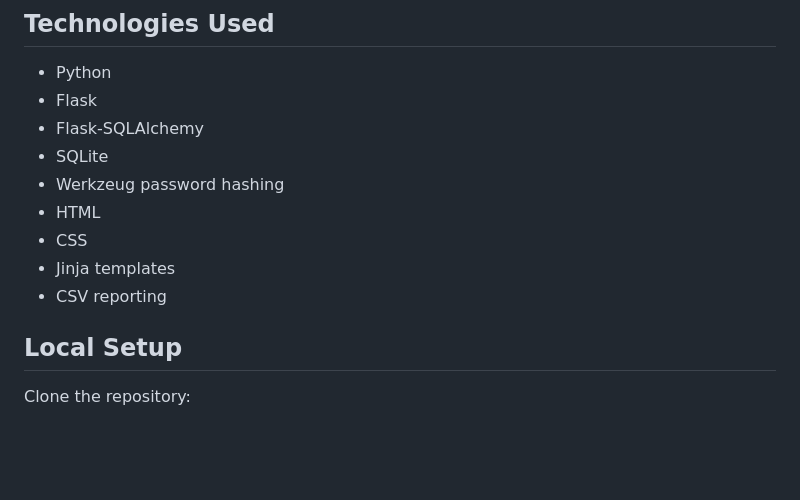
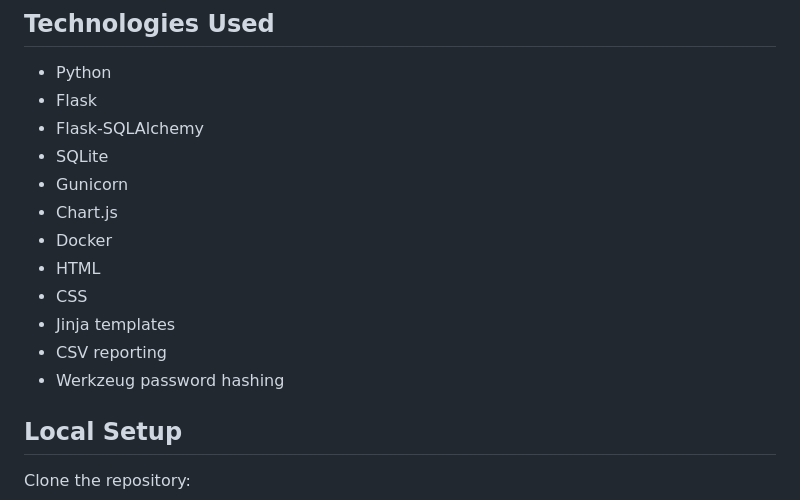
Before and after one commit to stantleff/it-support-ticket-tracker, a Markdown page: README.md, the part around one of its changes. Drawn GitHub-style; blank space fills up the shorter version.

```diff
--- a/README.md
+++ b/README.md
@@ -62,11 +64,14 @@ Password: password123
 - Flask
 - Flask-SQLAlchemy
 - SQLite
-- Werkzeug password hashing
+- Gunicorn
+- Chart.js
+- Docker
 - HTML
 - CSS
 - Jinja templates
 - CSV reporting
+- Werkzeug password hashing
 
 ## Local Setup
 
```
Also changed, not shown: other parts of README.md (+55 -17 lines).
